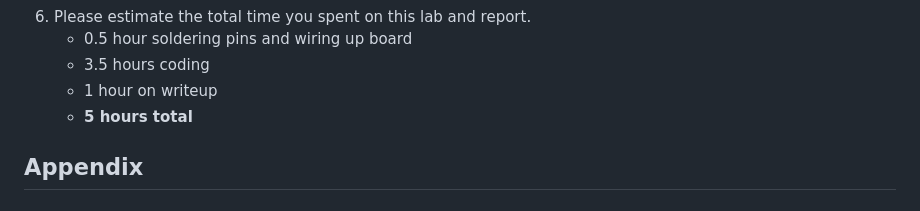
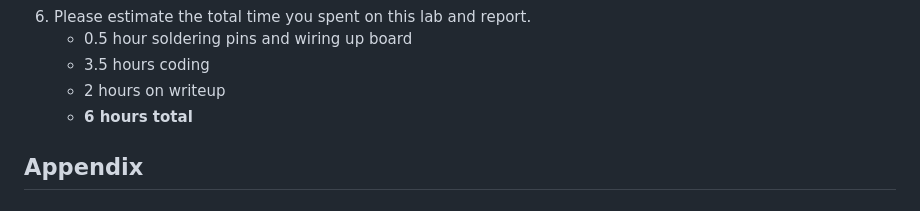
Before and after one commit to n8petersen/itc441, a Markdown page: Lab 2 - Arduino Stoplight/README.md, the part around the change. GitHub-like rendering.

Commit message:
updated lab 2 writeup

```diff
--- a/Lab 2 - Arduino Stoplight/README.md
+++ b/Lab 2 - Arduino Stoplight/README.md
@@ -114,8 +114,8 @@ I, Nathan Petersen, certify that this Lab Submission represents my own work. Any
 1. Please estimate the total time you spent on this lab and report.
 	- 0.5 hour soldering pins and wiring up board
 	- 3.5 hours coding
-	- 1 hour on writeup
-	- **5 hours total**
+	- 2 hours on writeup
+	- **6 hours total**
 ## Appendix
 ### Appendix 1: System Flowchart
 <img src='./_images/Lab 2 - Flowchart.png' width=700></img>
```
